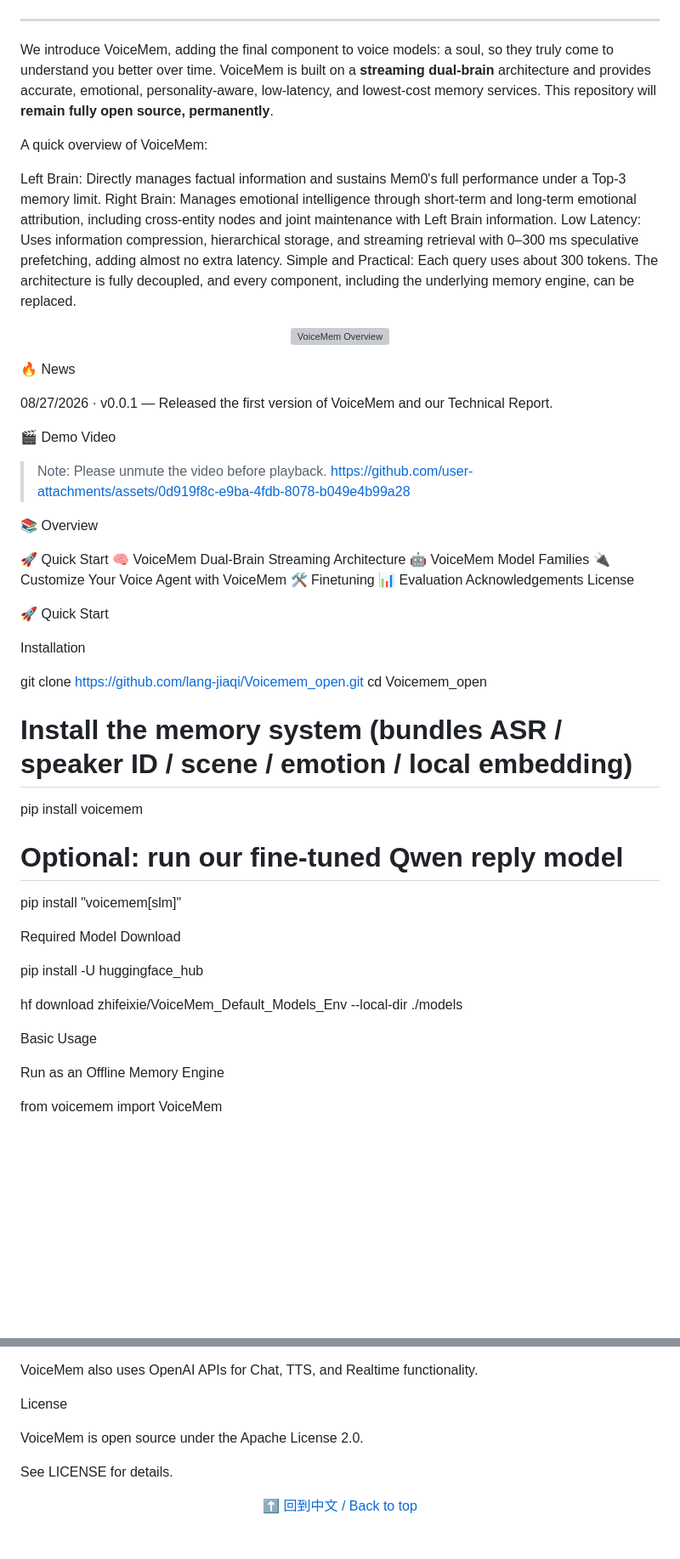
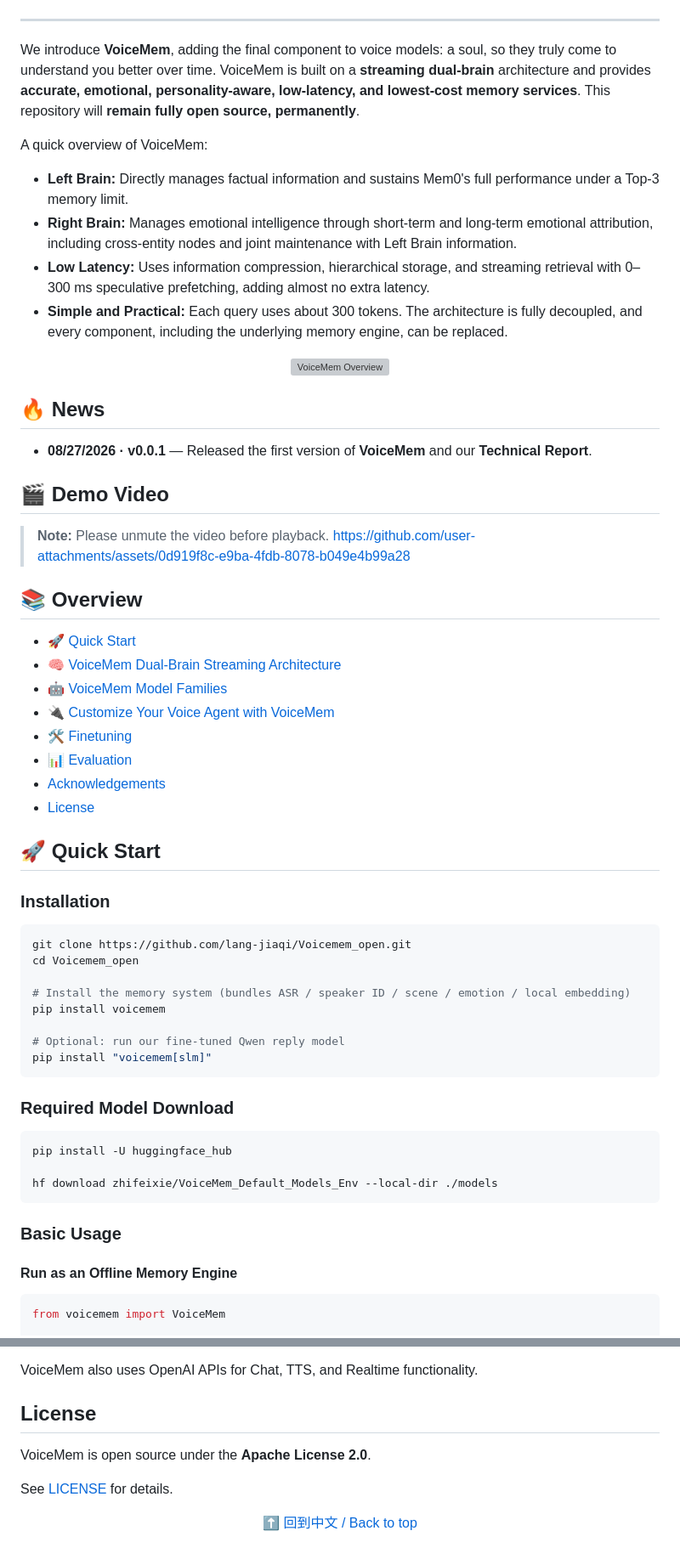
Before and after one commit to xzf-thu/VoiceMem, a Markdown page: README.md, 2 parts joined by grey strips. Shown at 85% size. Drawn GitHub-style; blank space fills up the shorter version; grey boxes are pictures that could not be loaded.

````diff
--- a/README.md
+++ b/README.md
@@ -398,44 +424,46 @@ VoiceMem 基于 Apache License 2.0 开源。
   <img src="assets/wechat.jpg" alt="VoiceMem WeChat Group" width="60%">
 </p>
 
-***
-We introduce VoiceMem, adding the final component to voice models: a soul, so they truly come to understand you better over time. VoiceMem is built on a <strong>streaming dual-brain</strong> architecture and provides accurate, emotional, personality-aware, low-latency, and lowest-cost memory services. This repository will <strong>remain fully open source, permanently</strong>.
+---
+
+We introduce **VoiceMem**, adding the final component to voice models: a soul, so they truly come to understand you better over time. VoiceMem is built on a <strong>streaming dual-brain</strong> architecture and provides **accurate, emotional, personality-aware, low-latency, and lowest-cost memory services**. This repository will <strong>remain fully open source, permanently</strong>.
 
 A quick overview of VoiceMem:
 
-Left Brain: Directly manages factual information and sustains Mem0's full performance under a Top-3 memory limit.
-Right Brain: Manages emotional intelligence through short-term and long-term emotional attribution, including cross-entity nodes and joint maintenance with Left Brain information.
-Low Latency: Uses information compression, hierarchical storage, and streaming retrieval with 0–300 ms speculative prefetching, adding almost no extra latency.
-Simple and Practical: Each query uses about 300 tokens. The architecture is fully decoupled, and every component, including the underlying memory engine, can be replaced.
+* **Left Brain:** Directly manages factual information and sustains Mem0's full performance under a Top-3 memory limit.
+* **Right Brain:** Manages emotional intelligence through short-term and long-term emotional attribution, including cross-entity nodes and joint maintenance with Left Brain information.
+* **Low Latency:** Uses information compression, hierarchical storage, and streaming retrieval with 0–300 ms speculative prefetching, adding almost no extra latency.
+* **Simple and Practical:** Each query uses about 300 tokens. The architecture is fully decoupled, and every component, including the underlying memory engine, can be replaced.
 
 <p align="center">
   <img src="assets/teaser.webp" alt="VoiceMem Overview" width="100%">
 </p>
 
-🔥 News
+## 🔥 News
 
-08/27/2026 · v0.0.1 — Released the first version of VoiceMem and our Technical Report.
+* **08/27/2026 · v0.0.1** — Released the first version of **VoiceMem** and our **Technical Report**.
 
-🎬 Demo Video
+## 🎬 Demo Video
 
-> Note: Please unmute the video before playback.
+> **Note:** Please unmute the video before playback.
 https://github.com/user-attachments/assets/0d919f8c-e9ba-4fdb-8078-b049e4b99a28
 
-📚 Overview
+## 📚 Overview
 
-🚀 Quick Start
-🧠 VoiceMem Dual-Brain Streaming Architecture
-🤖 VoiceMem Model Families
-🔌 Customize Your Voice Agent with VoiceMem
-🛠️ Finetuning
-📊 Evaluation
-Acknowledgements
-License
+* [🚀 Quick Start](#-quick-start)
+* [🧠 VoiceMem Dual-Brain Streaming Architecture](#-voicemem-memory-with-a-streaming-dual-brain-architecture)
+* [🤖 VoiceMem Model Families](#-voicemem-model-families)
+* [🔌 Customize Your Voice Agent with VoiceMem](#-customize-your-voice-agent-with-voicemem)
+* [🛠️ Finetuning](#️-finetuning)
+* [📊 Evaluation](#-evaluation)
+* [Acknowledgements](#acknowledgements)
+* [License](#license)
 
-🚀 Quick Start
+## 🚀 Quick Start
 
-Installation
+### Installation
 
+```bash
 git clone https://github.com/lang-jiaqi/Voicemem_open.git
 cd Voicemem_open
 
@@ -444,17 +472,21 @@ pip install voicemem
 
 # Optional: run our fine-tuned Qwen reply model
 pip install "voicemem[slm]"
+```
 
-Required Model Download
+### Required Model Download
 
+```bash
 pip install -U huggingface_hub
 
 hf download zhifeixie/VoiceMem_Default_Models_Env --local-dir ./models
+```
 
-Basic Usage <a id="interfaces-en"></a>
+### Basic Usage <a id="interfaces-en"></a>
 
-Run as an Offline Memory Engine
+#### Run as an Offline Memory Engine
 
+```python
 from voicemem import VoiceMem
 
 vm = VoiceMem(
@@ -717,11 +769,11 @@ intfloat/multilingual-e5 — local embeddings and slot classification
 
 VoiceMem also uses OpenAI APIs for Chat, TTS, and Realtime functionality.
 
-License
+## License
 
-VoiceMem is open source under the Apache License 2.0.
+VoiceMem is open source under the **Apache License 2.0**.
 
-See LICENSE for details.
+See [LICENSE](LICENSE) for details.
 
 <p align="center">
   <a href="#chinese">⬆ 回到中文 / Back to top</a>
````
Also changed, not shown: other parts of README.md (+149 -103 lines).
